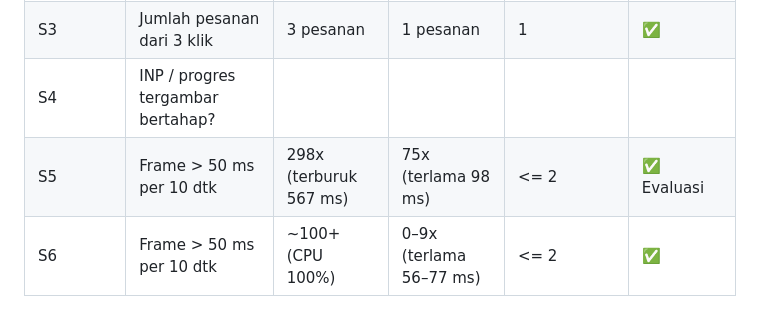
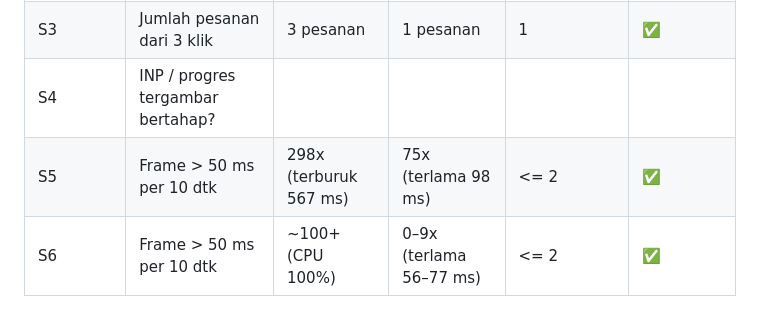
Before and after one commit to Kumis86/tokokilat, a Markdown page: laporan/LAPORAN.md, the part around the change. Drawn GitHub-style.

Commit message:
Minor Update in Laporan

```diff
--- a/laporan/LAPORAN.md
+++ b/laporan/LAPORAN.md
@@ -49,7 +49,7 @@ Halaman flash sale TokoKilat hampir tidak dapat digunakan di HP Android kelas ba
 | S2       | INP                                           | ~865 ms          | 160 ms           | <= 200 ms                      | ✅        |
 | S3       | Jumlah pesanan dari 3 klik                    | 3 pesanan        | 1 pesanan        | 1                              | ✅        |
 | S4       | INP / progres tergambar bertahap?             |                  |                  |                                |           |
-| S5       | Frame > 50 ms per 10 dtk                      | 298x (terburuk 567 ms) | 75x (terlama 98 ms) | <= 2                    | ✅ Evaluasi |
+| S5       | Frame > 50 ms per 10 dtk                      | 298x (terburuk 567 ms) | 75x (terlama 98 ms) | <= 2                    | ✅ |
 | S6       | Frame > 50 ms per 10 dtk                      | ~100+ (CPU 100%) | 0–9x (terlama 56–77 ms) | <= 2                  | ✅        |
 
 ---
```
